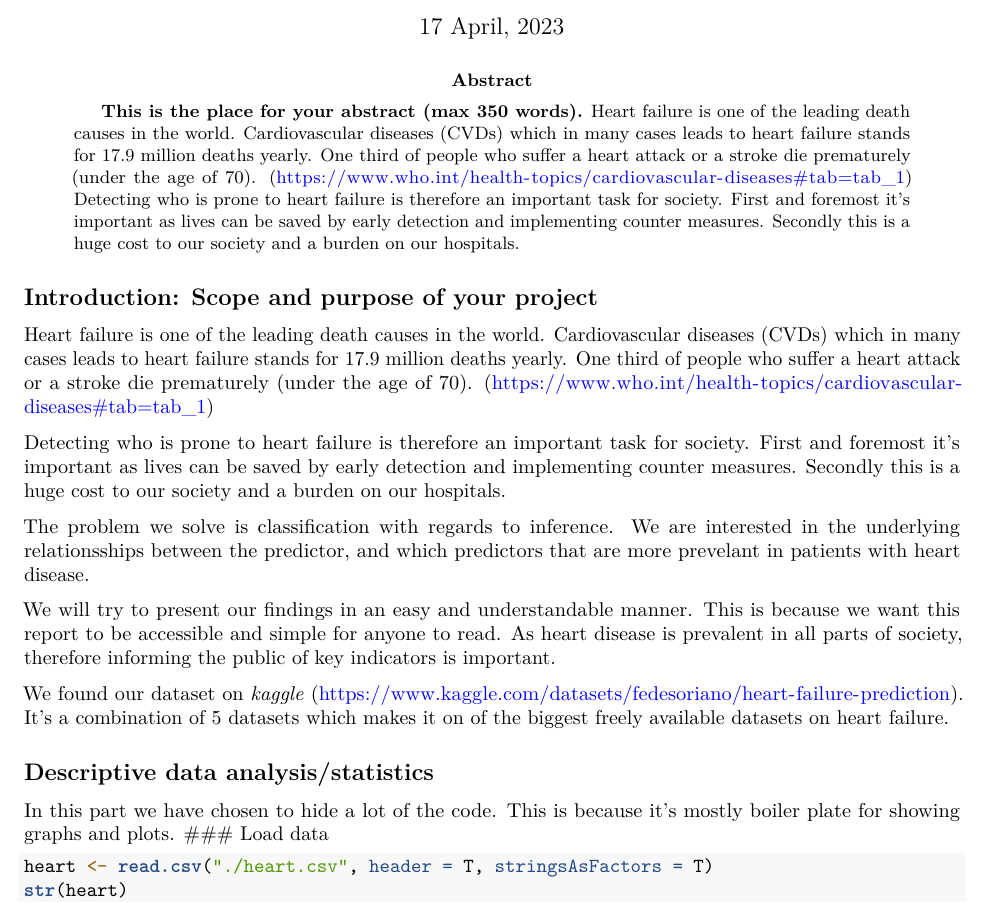
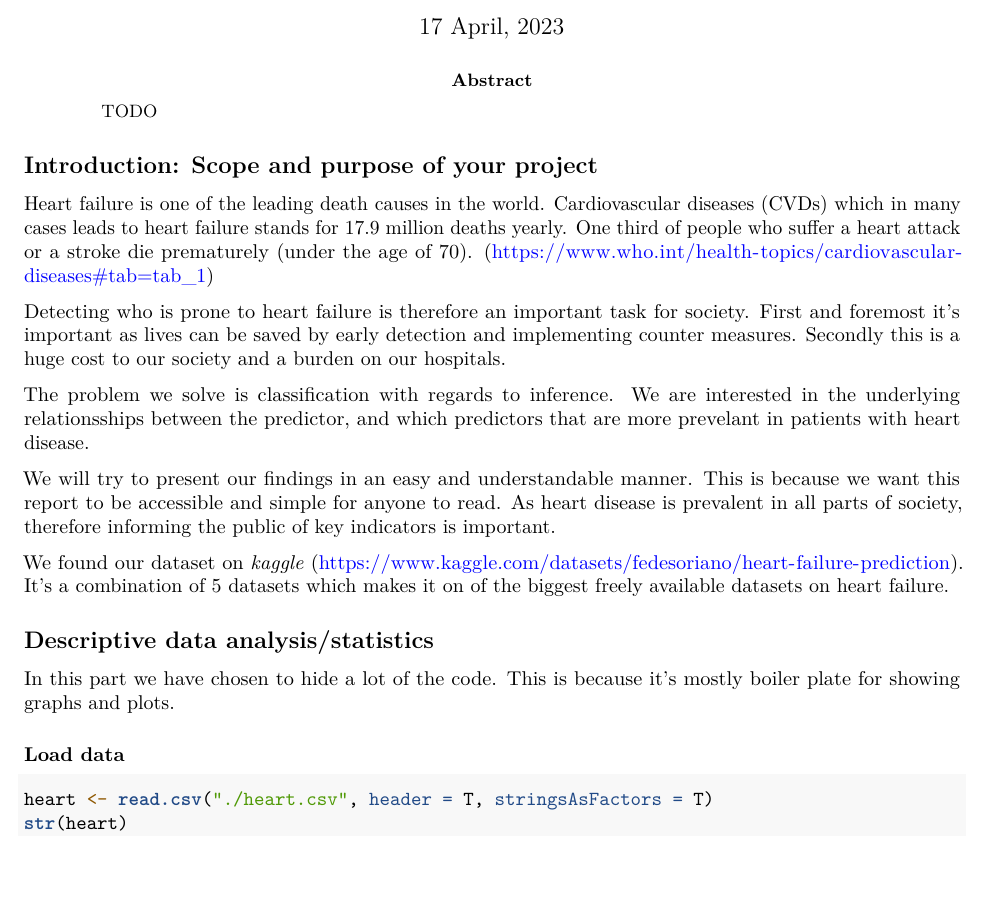
Before and after one commit to bjerkemj/statlearn2, an R Markdown document (main.Rmd): part of page 1 of 6, cut so that both start at the same text, the shorter picture padded with empty space. Rendered offline with R 4.5, knitr and Pandoc, then LaTeX, with nearby package versions; some code elsewhere in the file could not run offline.

Commit message:
tidy uop

````diff
--- a/main.Rmd
+++ b/main.Rmd
@@ -18,15 +18,9 @@ output:
     toc: no
     toc_depth: '2'
 urlcolor: blue
-abstract: "**This is the place for your abstract (max 350 words).** Heart failure is one of the leading death causes in the world. Cardiovascular
-diseases (CVDs) which in many cases leads to heart failure stands for
-17.9 million deaths yearly. One third of people who suffer a heart attack or
-a stroke die prematurely (under the age of 70). (https://www.who.int/health-topics/cardiovascular-diseases#tab=tab_1)
+abstract: |
+  TODO
 
-Detecting who is prone to heart failure is therefore an important task for
-society. First and foremost it's important as lives can be saved by early
-detection and implementing counter measures. Secondly this is a huge cost to
-our society and a burden on our hospitals."
 ---
 
 ```{r setup, include=FALSE}
````
Also changed, not shown: main.Rmd (10 more changed lines).
